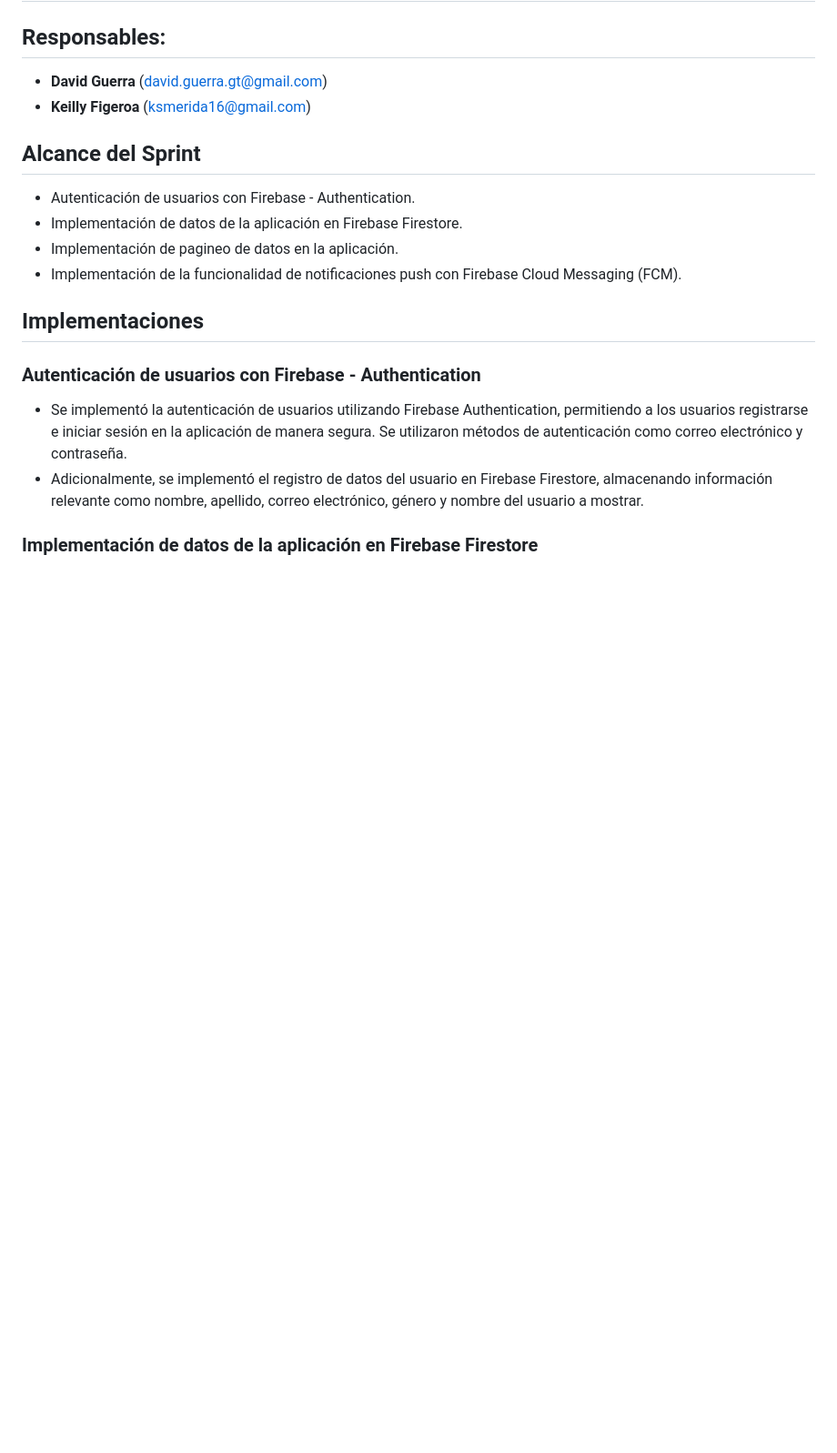
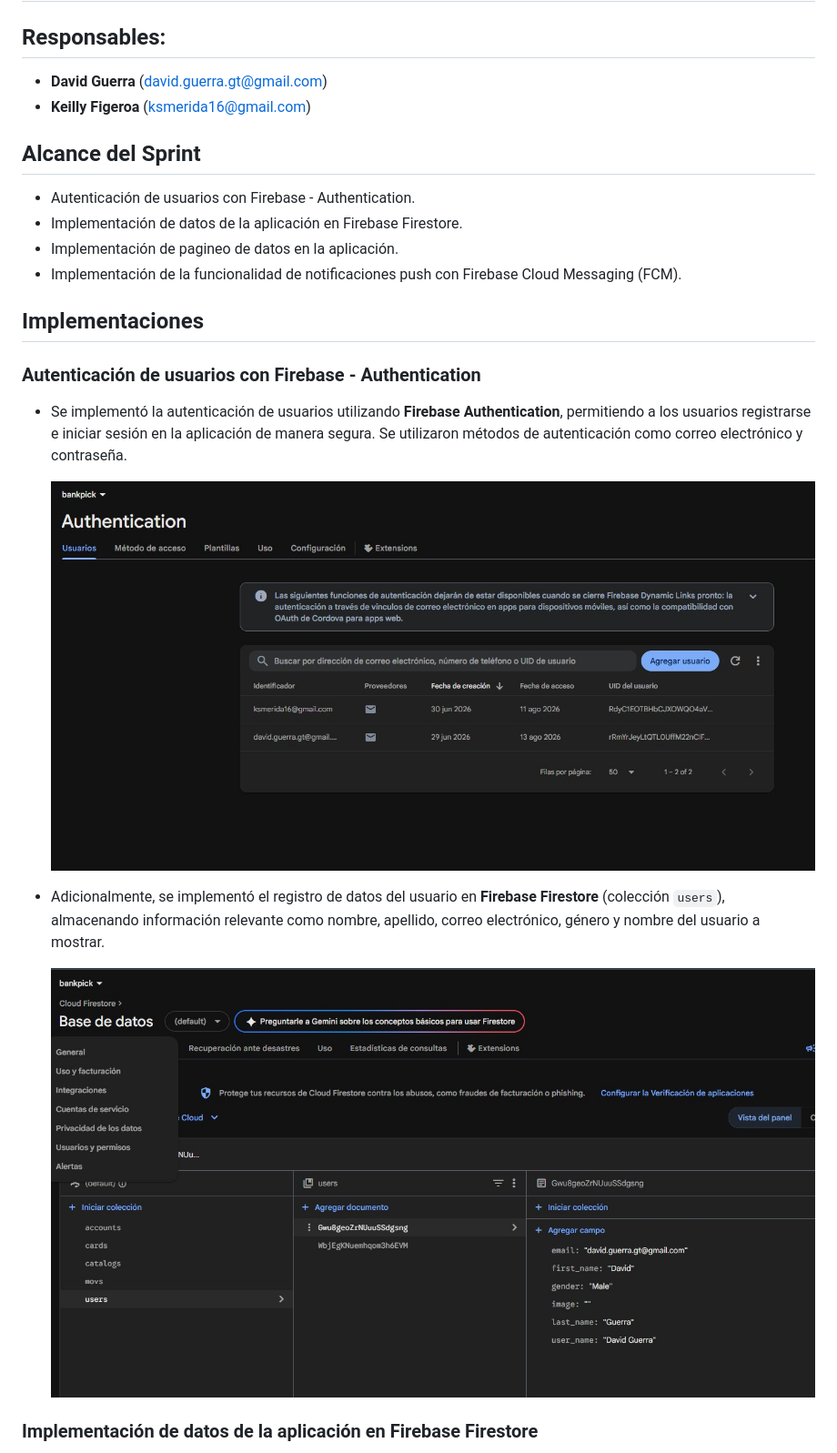
Before and after one commit to KsMerida16/bank_app, a Markdown page: doc/sprint4/Sprint4-Documentation.md, the part around one of its changes. Shown at 91% size. GitHub-like rendering; pictures changed too: doc/sprint4/img/Firebase-Authentication.jpg (added), doc/sprint4/img/Firebase-Users.jpg (added); blank space fills up the shorter version.

```diff
--- a/doc/sprint4/Sprint4-Documentation.md
+++ b/doc/sprint4/Sprint4-Documentation.md
@@ -12,7 +12,12 @@
 
 ## Implementaciones
 ### Autenticación de usuarios con Firebase - Authentication
-- Se implementó la autenticación de usuarios utilizando Firebase Authentication, permitiendo a los usuarios registrarse e iniciar sesión en la aplicación de manera segura. Se utilizaron métodos de autenticación como correo electrónico y contraseña.
-- Adicionalmente, se implementó el registro de datos del usuario en Firebase Firestore, almacenando información relevante como nombre, apellido, correo electrónico, género y nombre del usuario a mostrar.
+- Se implementó la autenticación de usuarios utilizando **Firebase Authentication**, permitiendo a los usuarios registrarse e iniciar sesión en la aplicación de manera segura. Se utilizaron métodos de autenticación como correo electrónico y contraseña.
+
+    ![Firebase Authentication](/doc/sprint4/img/Firebase-Authentication.jpg)
+
+- Adicionalmente, se implementó el registro de datos del usuario en **Firebase Firestore** (colección `users`), almacenando información relevante como nombre, apellido, correo electrónico, género y nombre del usuario a mostrar.
+
+    ![Pantalla de inicio de sesión y registro de usuarios](/doc/sprint4/img/Firebase-Users.jpg)
 
 ### Implementación de datos de la aplicación en Firebase Firestore
```
Also changed, not shown: other parts of doc/sprint4/Sprint4-Documentation.md (+14 -4 lines), doc/sprint4/img/Firebase-Accounts.jpg (added), doc/sprint4/img/Firebase-Cards.jpg (added), doc/sprint4/img/Firebase-Cloud-Messaging.jpg (added), doc/sprint4/img/Firebase-Movs.jpg (added).
